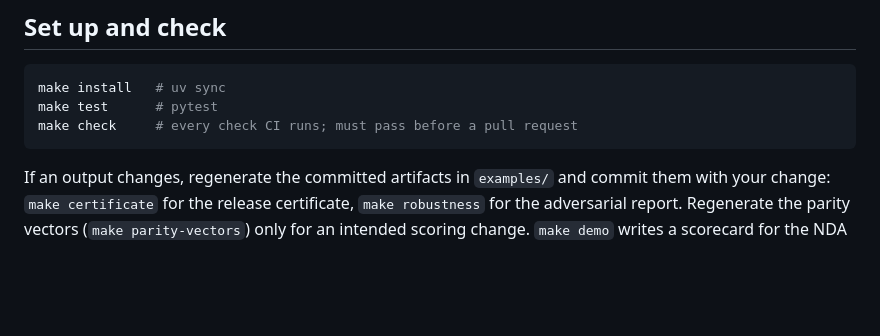
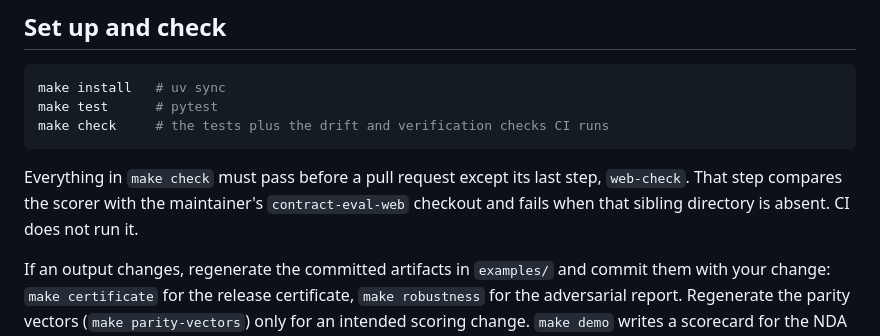
Before and after one commit to sebastianfoerste/contract-review-eval-harness, a Markdown page: CONTRIBUTING.md, the part around the change. GitHub-like rendering; blank space fills up the shorter version.

Commit message:
docs: say which make check step a contributor cannot run
The contributing guide asked for all of make check to pass before a pull
request. Its last step, web-check, reads the maintainer's contract-eval-web
checkout and fails without it, and CI does not run it.

````diff
--- a/CONTRIBUTING.md
+++ b/CONTRIBUTING.md
@@ -22,8 +22,12 @@ By taking part you agree to the [Code of Conduct](CODE_OF_CONDUCT.md).
 ```bash
 make install   # uv sync
 make test      # pytest
-make check     # every check CI runs; must pass before a pull request
+make check     # the tests plus the drift and verification checks CI runs
 ```
+
+Everything in `make check` must pass before a pull request except its last step,
+`web-check`. That step compares the scorer with the maintainer's `contract-eval-web`
+checkout and fails when that sibling directory is absent. CI does not run it.
 
 If an output changes, regenerate the committed artifacts in `examples/` and commit them
 with your change: `make certificate` for the release certificate, `make robustness` for
````
